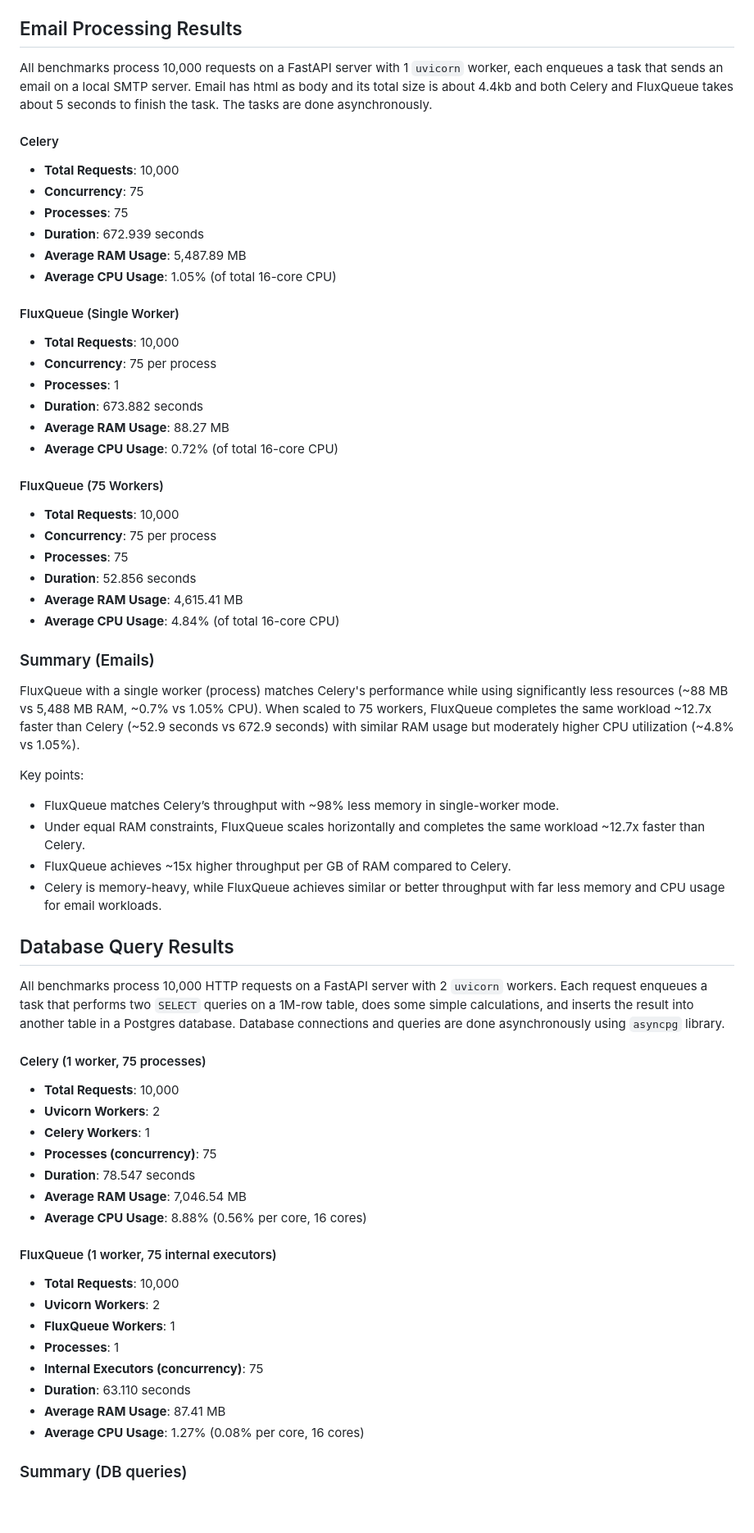
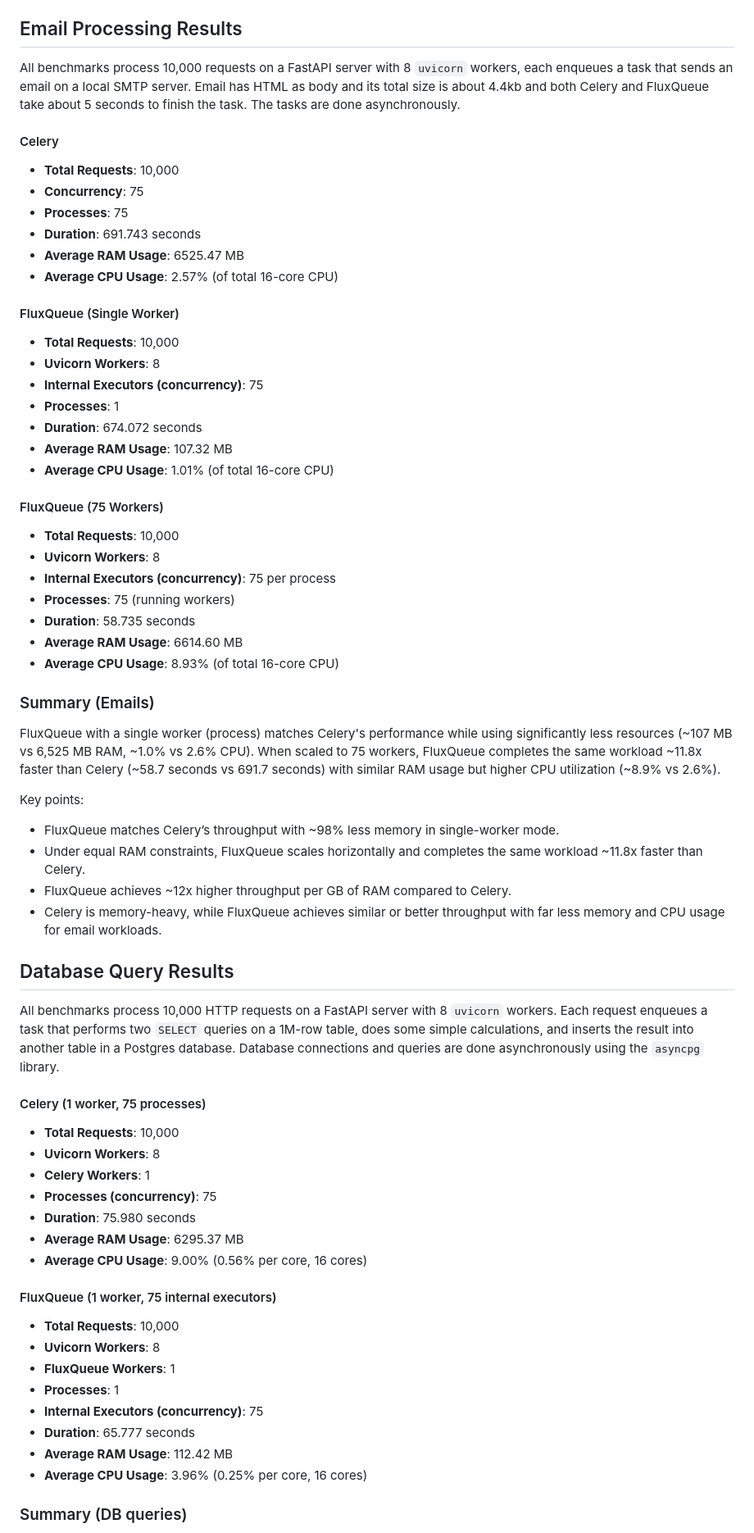
Before and after one commit to CCXLV/fluxqueue-benchmarks, a Markdown page: README.md, the part around one of its changes. Shown at 82% size. Drawn GitHub-style; blank space fills up the shorter version.

```diff
--- a/README.md
+++ b/README.md
@@ -33,70 +33,72 @@ Concurrency refers to the `concurrency` argument for both `fluxqueue` and `celer
 
 ## Email Processing Results
 
-All benchmarks process 10,000 requests on a FastAPI server with 1 `uvicorn` worker, each enqueues a task that sends an email on a local SMTP server. Email has html as body and its total size is about 4.4kb and both Celery and FluxQueue takes about 5 seconds to finish the task. The tasks are done asynchronously.
+All benchmarks process 10,000 requests on a FastAPI server with 8 `uvicorn` workers, each enqueues a task that sends an email on a local SMTP server. Email has HTML as body and its total size is about 4.4kb and both Celery and FluxQueue take about 5 seconds to finish the task. The tasks are done asynchronously.
 
 #### Celery
 
 - **Total Requests**: 10,000
 - **Concurrency**: 75
 - **Processes**: 75
-- **Duration**: 672.939 seconds
-- **Average RAM Usage**: 5,487.89 MB
-- **Average CPU Usage**: 1.05% (of total 16-core CPU)
+- **Duration**: 691.743 seconds
+- **Average RAM Usage**: 6525.47 MB
+- **Average CPU Usage**: 2.57% (of total 16-core CPU)
 
 #### FluxQueue (Single Worker)
 
 - **Total Requests**: 10,000
-- **Concurrency**: 75 per process
+- **Uvicorn Workers**: 8
+- **Internal Executors (concurrency)**: 75
 - **Processes**: 1
-- **Duration**: 673.882 seconds
-- **Average RAM Usage**: 88.27 MB
-- **Average CPU Usage**: 0.72% (of total 16-core CPU)
+- **Duration**: 674.072 seconds
+- **Average RAM Usage**: 107.32 MB
+- **Average CPU Usage**: 1.01% (of total 16-core CPU)
 
 #### FluxQueue (75 Workers)
 
 - **Total Requests**: 10,000
-- **Concurrency**: 75 per process
-- **Processes**: 75
-- **Duration**: 52.856 seconds
-- **Average RAM Usage**: 4,615.41 MB
-- **Average CPU Usage**: 4.84% (of total 16-core CPU)
+- **Uvicorn Workers**: 8
+- **Internal Executors (concurrency)**: 75 per process
+- **Processes**: 75 (running workers)
+- **Duration**: 58.735 seconds
+- **Average RAM Usage**: 6614.60 MB
+- **Average CPU Usage**: 8.93% (of total 16-core CPU)
 
 ### Summary (Emails)
 
-FluxQueue with a single worker (process) matches Celery's performance while using significantly less resources (~88 MB vs 5,488 MB RAM, ~0.7% vs 1.05% CPU). When scaled to 75 workers, FluxQueue completes the same workload ~12.7x faster than Celery (~52.9 seconds vs 672.9 seconds) with similar RAM usage but moderately higher CPU utilization (~4.8% vs 1.05%).
+FluxQueue with a single worker (process) matches Celery's performance while using significantly less resources (~107 MB vs 6,525 MB RAM, ~1.0% vs 2.6% CPU). When scaled to 75 workers, FluxQueue completes the same workload ~11.8x faster than Celery (~58.7 seconds vs 691.7 seconds) with similar RAM usage but higher CPU utilization (~8.9% vs 2.6%).
 
 Key points:
 
 - FluxQueue matches Celery’s throughput with ~98% less memory in single-worker mode.
-- Under equal RAM constraints, FluxQueue scales horizontally and completes the same workload ~12.7x faster than Celery.
-- FluxQueue achieves ~15x higher throughput per GB of RAM compared to Celery.
+- Under equal RAM constraints, FluxQueue scales horizontally and completes the same workload ~11.8x faster than Celery.
+- FluxQueue achieves ~12x higher throughput per GB of RAM compared to Celery.
 - Celery is memory-heavy, while FluxQueue achieves similar or better throughput with far less memory and CPU usage for email workloads.
 
 ## Database Query Results
 
-All benchmarks process 10,000 HTTP requests on a FastAPI server with 2 `uvicorn` workers. Each request enqueues a task that performs two `SELECT` queries on a 1M-row table, does some simple calculations, and inserts the result into another table in a Postgres database. Database connections and queries are done asynchronously using `asyncpg` library.
+All benchmarks process 10,000 HTTP requests on a FastAPI server with 8 `uvicorn` workers. Each request enqueues a task that performs two `SELECT` queries on a 1M-row table, does some simple calculations, and inserts the result into another table in a Postgres database. Database connections and queries are done asynchronously using the `asyncpg` library.
 
 #### Celery (1 worker, 75 processes)
 
 - **Total Requests**: 10,000
-- **Uvicorn Workers**: 2
+- **Uvicorn Workers**: 8
 - **Celery Workers**: 1
 - **Processes (concurrency)**: 75
-- **Duration**: 78.547 seconds
-- **Average RAM Usage**: 7,046.54 MB
-- **Average CPU Usage**: 8.88% (0.56% per core, 16 cores)
+- **Duration**: 75.980 seconds
+- **Average RAM Usage**: 6295.37 MB
+- **Average CPU Usage**: 9.00% (0.56% per core, 16 cores)
 
 #### FluxQueue (1 worker, 75 internal executors)
 
 - **Total Requests**: 10,000
-- **Uvicorn Workers**: 2
+- **Uvicorn Workers**: 8
 - **FluxQueue Workers**: 1
 - **Processes**: 1
 - **Internal Executors (concurrency)**: 75
-- **Duration**: 63.110 seconds
-- **Average RAM Usage**: 87.41 MB
-- **Average CPU Usage**: 1.27% (0.08% per core, 16 cores)
+- **Duration**: 65.777 seconds
+- **Average RAM Usage**: 112.42 MB
+- **Average CPU Usage**: 3.96% (0.25% per core, 16 cores)
 
 ### Summary (DB queries)
 
```
Also changed, not shown: other parts of README.md (+1 -1 lines), public/combined_overview.png, public/db_overview.png, public/emails_overview.png, 12 other files.
